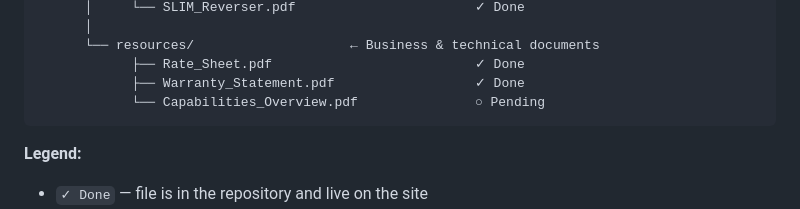
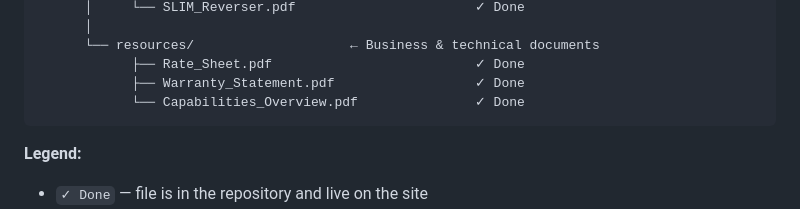
Before and after one commit to GordonAnderson/gaacustom, a Markdown page: README.md, the part around the change. Rendered like a GitHub page.

````diff
--- a/README.md
+++ b/README.md
@@ -84,7 +84,7 @@ gaacustom/
       └── resources/                    ← Business & technical documents
             ├── Rate_Sheet.pdf                          ✓ Done
             ├── Warranty_Statement.pdf                  ✓ Done
-            └── Capabilities_Overview.pdf               ○ Pending
+            └── Capabilities_Overview.pdf               ✓ Done
 ```
 
 **Legend:**
````
